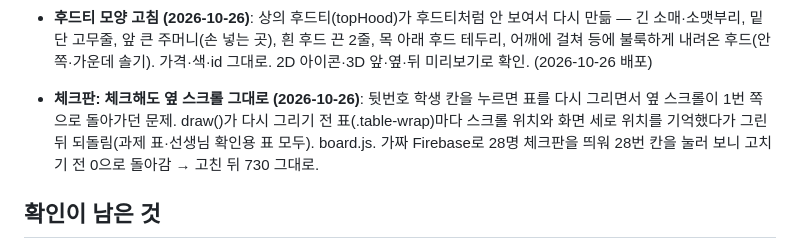
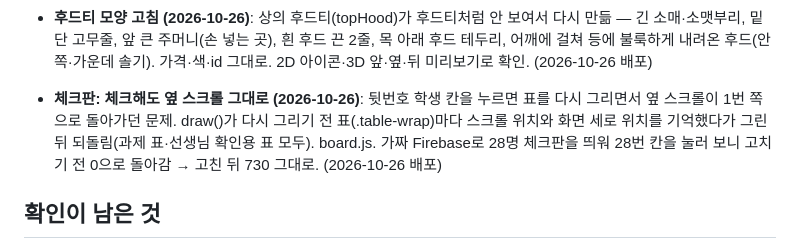
Before and after one commit to eunnjin-ssam/haru_on, a Markdown page: docs/progress.md, the part around the change. Drawn GitHub-style.

Commit message:
진행 상황: 체크판 옆 스크롤 유지 배포 기록
Co-Authored-By: Claude Opus 5.5 <noreply@anthropic.com>

```diff
--- a/docs/progress.md
+++ b/docs/progress.md
@@ -161,7 +161,7 @@
 - **1인1역 자동 배정: 지망 못 받은 학생 먼저 (2026-10-26)**: 지난 기간에 희망을 냈는데 1~3지망을 하나도 못 받고 '남은 역할'에 들어간 학생을 다음 배정 때 맨 앞에(그다음 3지망·2지망 받은 학생, 나머지 무작위). 희망을 안 낸 학생은 해당 안 됨(지난 기간 roleWishes로 구분, prevWished). role-terms.js·roles.js. 200번 시험해 보니 200번 모두 먼저 배정. (2026-10-26 배포)
 - **새 펫: 원숭이 (2026-10-26)**: 펫 칸에 원숭이 120(갈색·검정·회색·주황·흰색). 선생님이 보내 준 오랑우탄 인형 사진처럼: 큰 머리·얼굴 둘레 복슬 털, 살구색 동그란 눈테에 반짝이는 눈, 아래쪽 넓은 살구색 입(코·웃는 입선), 작은 귀, 긴 팔, 꼬리 없음. catalog.js에만 추가 — 보안 규칙·items-sync 변경 없음, 선생님 화면을 열면 상점에 자동으로 들어감(판매 중). 2D 아이콘·3D 미리보기로 확인. (2026-10-26 배포)
 - **후드티 모양 고침 (2026-10-26)**: 상의 후드티(topHood)가 후드티처럼 안 보여서 다시 만듦 — 긴 소매·소맷부리, 밑단 고무줄, 앞 큰 주머니(손 넣는 곳), 흰 후드 끈 2줄, 목 아래 후드 테두리, 어깨에 걸쳐 등에 불룩하게 내려온 후드(안쪽·가운데 솔기). 가격·색·id 그대로. 2D 아이콘·3D 앞·옆·뒤 미리보기로 확인. (2026-10-26 배포)
-- **체크판: 체크해도 옆 스크롤 그대로 (2026-10-26)**: 뒷번호 학생 칸을 누르면 표를 다시 그리면서 옆 스크롤이 1번 쪽으로 돌아가던 문제. draw()가 다시 그리기 전 표(.table-wrap)마다 스크롤 위치와 화면 세로 위치를 기억했다가 그린 뒤 되돌림(과제 표·선생님 확인용 표 모두). board.js. 가짜 Firebase로 28명 체크판을 띄워 28번 칸을 눌러 보니 고치기 전 0으로 돌아감 → 고친 뒤 730 그대로.
+- **체크판: 체크해도 옆 스크롤 그대로 (2026-10-26)**: 뒷번호 학생 칸을 누르면 표를 다시 그리면서 옆 스크롤이 1번 쪽으로 돌아가던 문제. draw()가 다시 그리기 전 표(.table-wrap)마다 스크롤 위치와 화면 세로 위치를 기억했다가 그린 뒤 되돌림(과제 표·선생님 확인용 표 모두). board.js. 가짜 Firebase로 28명 체크판을 띄워 28번 칸을 눌러 보니 고치기 전 0으로 돌아감 → 고친 뒤 730 그대로. (2026-10-26 배포)
 
 ## 확인이 남은 것
 - 2단계를 진짜 Firebase에서 선생님이 직접 해 보기: 교사 등록(teachers), 기본 설정 저장, 학생 등록, 시크릿 창에서 학생 로그인
```
